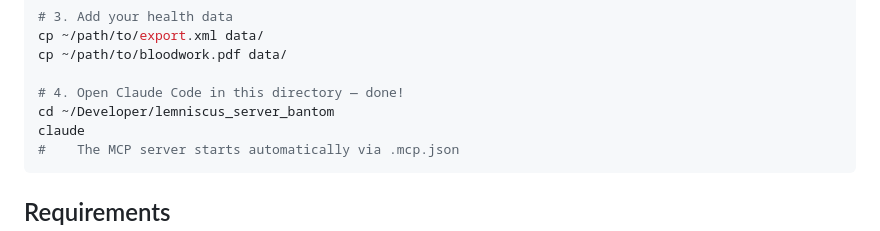
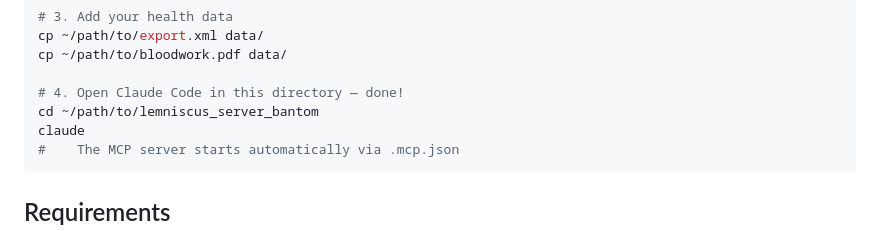
Before and after one commit to cjgoodmaker/lemniscus_open, a Markdown page: README.md, the part around the change. Drawn GitHub-style.

Commit message:
update_readme_2

````diff
--- a/README.md
+++ b/README.md
@@ -20,7 +20,7 @@ cp ~/path/to/export.xml data/
 cp ~/path/to/bloodwork.pdf data/
 
 # 4. Open Claude Code in this directory — done!
-cd ~/Developer/lemniscus_server_bantom
+cd ~/path/to/lemniscus_server_bantom
 claude
 #    The MCP server starts automatically via .mcp.json
 ```
````
